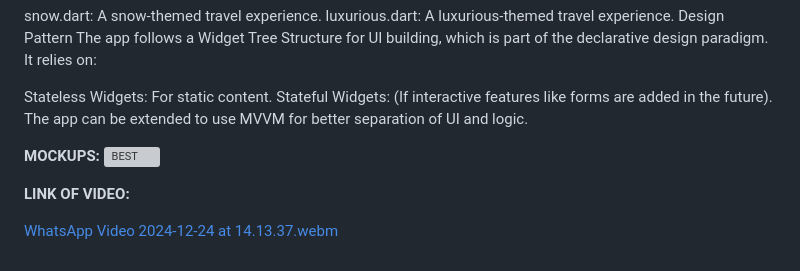
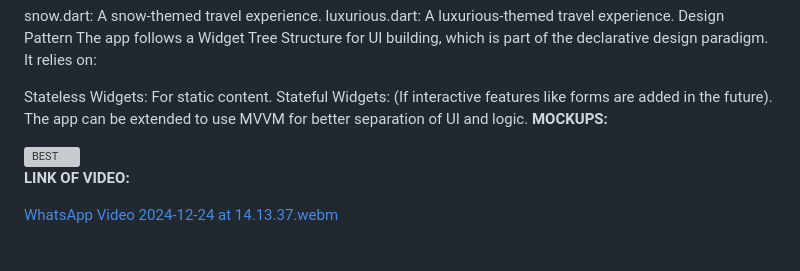
Before and after one commit to RANIAZULFIQAR/Travelling_app_project, a Markdown page: README.md, the part around the change. Drawn GitHub-style; grey boxes are pictures that could not be loaded.

```diff
--- a/README.md
+++ b/README.md
@@ -51,8 +51,9 @@ The app follows a Widget Tree Structure for UI building, which is part of the de
 Stateless Widgets: For static content.
 Stateful Widgets: (If interactive features like forms are added in the future).
 The app can be extended to use MVVM for better separation of UI and logic.
+**MOCKUPS:**
 
-**MOCKUPS:**
+
 <img width="299" alt="BEST" src="https://github.com/user-attachments/assets/fa897000-e967-4ad6-8e21-8ea7ca5ead00" />
 
 
```
